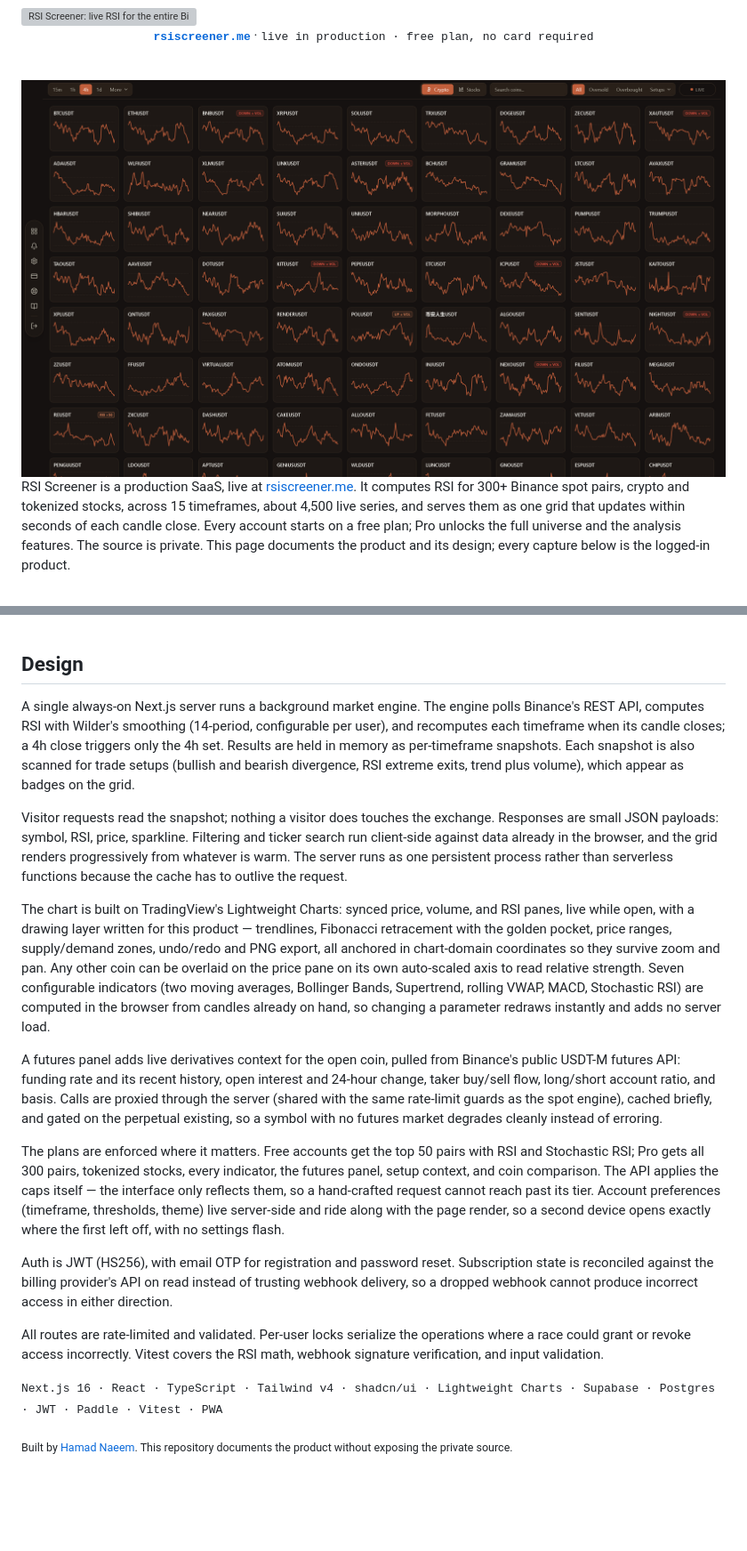
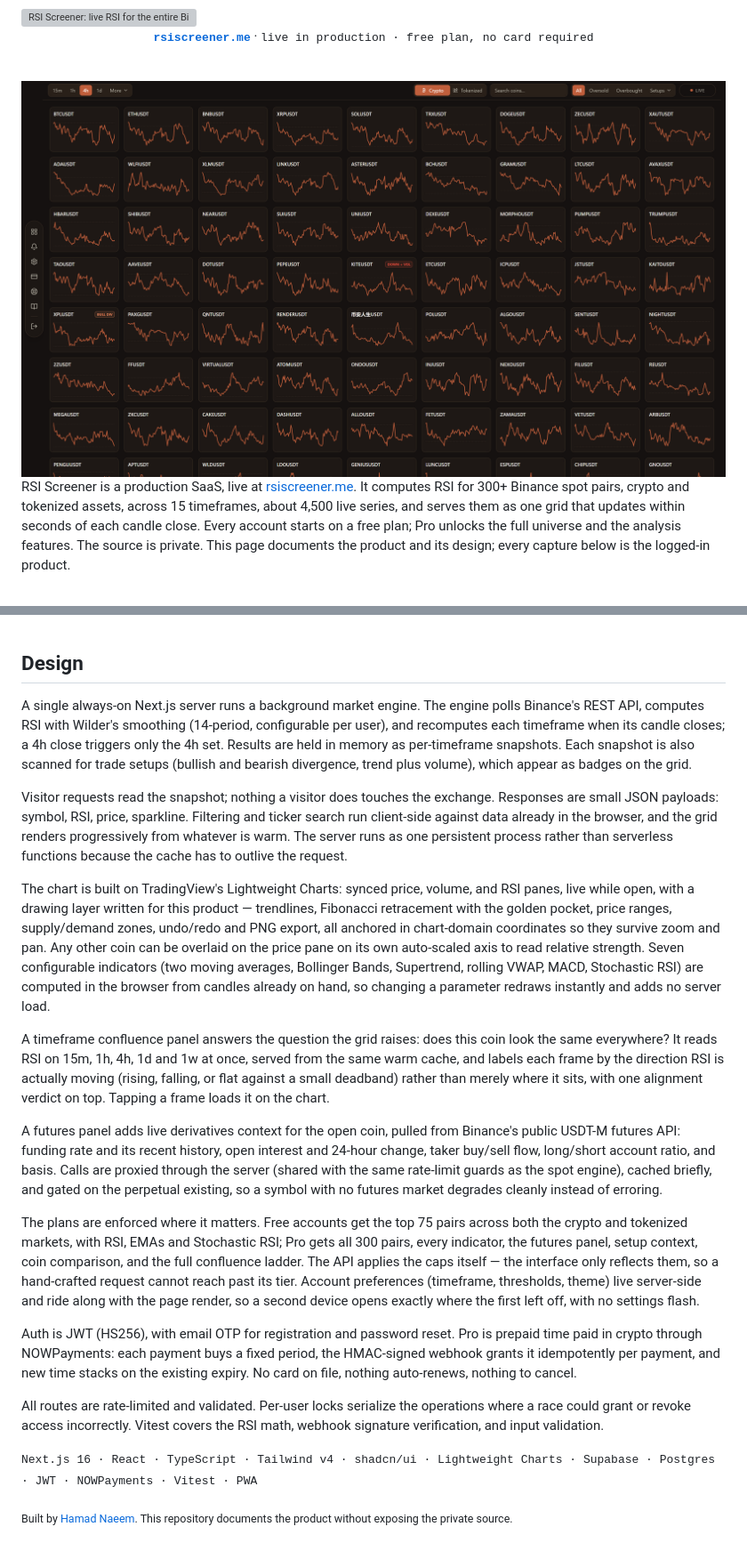
Before and after one commit to hamad-naeem/rsiscreener, a Markdown page: README.md, 2 parts joined by grey strips. Shown at 89% size. GitHub-like rendering; pictures changed too: assets/wall.png; blank space fills up the shorter version; grey boxes are pictures that could not be loaded.

```diff
--- a/README.md
+++ b/README.md
@@ -10,7 +10,7 @@
 
 <img src="assets/wall.png" alt="The live market wall: 300 pairs with RSI sparklines on the 4h timeframe" width="100%">
 
-RSI Screener is a production SaaS, live at [rsiscreener.me](https://rsiscreener.me). It computes RSI for 300+ Binance spot pairs, crypto and tokenized stocks, across 15 timeframes, about 4,500 live series, and serves them as one grid that updates within seconds of each candle close. Every account starts on a free plan; Pro unlocks the full universe and the analysis features. The source is private. This page documents the product and its design; every capture below is the logged-in product.
+RSI Screener is a production SaaS, live at [rsiscreener.me](https://rsiscreener.me). It computes RSI for 300+ Binance spot pairs, crypto and tokenized assets, across 15 timeframes, about 4,500 live series, and serves them as one grid that updates within seconds of each candle close. Every account starts on a free plan; Pro unlocks the full universe and the analysis features. The source is private. This page documents the product and its design; every capture below is the logged-in product.
 
 <br>
 
@@ -28,23 +29,25 @@ RSI Screener is a production SaaS, live at [rsiscreener.me](https://rsiscreener.
 
 ## Design
 
-A single always-on Next.js server runs a background market engine. The engine polls Binance's REST API, computes RSI with Wilder's smoothing (14-period, configurable per user), and recomputes each timeframe when its candle closes; a 4h close triggers only the 4h set. Results are held in memory as per-timeframe snapshots. Each snapshot is also scanned for trade setups (bullish and bearish divergence, RSI extreme exits, trend plus volume), which appear as badges on the grid.
+A single always-on Next.js server runs a background market engine. The engine polls Binance's REST API, computes RSI with Wilder's smoothing (14-period, configurable per user), and recomputes each timeframe when its candle closes; a 4h close triggers only the 4h set. Results are held in memory as per-timeframe snapshots. Each snapshot is also scanned for trade setups (bullish and bearish divergence, trend plus volume), which appear as badges on the grid.
 
 Visitor requests read the snapshot; nothing a visitor does touches the exchange. Responses are small JSON payloads: symbol, RSI, price, sparkline. Filtering and ticker search run client-side against data already in the browser, and the grid renders progressively from whatever is warm. The server runs as one persistent process rather than serverless functions because the cache has to outlive the request.
 
 The chart is built on TradingView's Lightweight Charts: synced price, volume, and RSI panes, live while open, with a drawing layer written for this product — trendlines, Fibonacci retracement with the golden pocket, price ranges, supply/demand zones, undo/redo and PNG export, all anchored in chart-domain coordinates so they survive zoom and pan. Any other coin can be overlaid on the price pane on its own auto-scaled axis to read relative strength. Seven configurable indicators (two moving averages, Bollinger Bands, Supertrend, rolling VWAP, MACD, Stochastic RSI) are computed in the browser from candles already on hand, so changing a parameter redraws instantly and adds no server load.
 
+A timeframe confluence panel answers the question the grid raises: does this coin look the same everywhere? It reads RSI on 15m, 1h, 4h, 1d and 1w at once, served from the same warm cache, and labels each frame by the direction RSI is actually moving (rising, falling, or flat against a small deadband) rather than merely where it sits, with one alignment verdict on top. Tapping a frame loads it on the chart.
+
 A futures panel adds live derivatives context for the open coin, pulled from Binance's public USDT-M futures API: funding rate and its recent history, open interest and 24-hour change, taker buy/sell flow, long/short account ratio, and basis. Calls are proxied through the server (shared with the same rate-limit guards as the spot engine), cached briefly, and gated on the perpetual existing, so a symbol with no futures market degrades cleanly instead of erroring.
 
-The plans are enforced where it matters. Free accounts get the top 50 pairs with RSI and Stochastic RSI; Pro gets all 300 pairs, tokenized stocks, every indicator, the futures panel, setup context, and coin comparison. The API applies the caps itself — the interface only reflects them, so a hand-crafted request cannot reach past its tier. Account preferences (timeframe, thresholds, theme) live server-side and ride along with the page render, so a second device opens exactly where the first left off, with no settings flash.
+The plans are enforced where it matters. Free accounts get the top 75 pairs across both the crypto and tokenized markets, with RSI, EMAs and Stochastic RSI; Pro gets all 300 pairs, every indicator, the futures panel, setup context, coin comparison, and the full confluence ladder. The API applies the caps itself — the interface only reflects them, so a hand-crafted request cannot reach past its tier. Account preferences (timeframe, thresholds, theme) live server-side and ride along with the page render, so a second device opens exactly where the first left off, with no settings flash.
 
-Auth is JWT (HS256), with email OTP for registration and password reset. Subscription state is reconciled against the billing provider's API on read instead of trusting webhook delivery, so a dropped webhook cannot produce incorrect access in either direction.
+Auth is JWT (HS256), with email OTP for registration and password reset. Pro is prepaid time paid in crypto through NOWPayments: each payment buys a fixed period, the HMAC-signed webhook grants it idempotently per payment, and new time stacks on the existing expiry. No card on file, nothing auto-renews, nothing to cancel.
 
 All routes are rate-limited and validated. Per-user locks serialize the operations where a race could grant or revoke access incorrectly. Vitest covers the RSI math, webhook signature verification, and input validation.
 
 
 
-<samp>Next.js 16 · React · TypeScript · Tailwind v4 · shadcn/ui · Lightweight Charts · Supabase · Postgres · JWT · Paddle · Vitest · PWA</samp>
+<samp>Next.js 16 · React · TypeScript · Tailwind v4 · shadcn/ui · Lightweight Charts · Supabase · Postgres · JWT · NOWPayments · Vitest · PWA</samp>
 
 <sub>Built by <a href="https://github.com/hamad-naeem">Hamad Naeem</a>. This repository documents the product without exposing the private source.</sub>
 
```
Also changed, not shown: other parts of README.md (+5 -4 lines), assets/confluence.png (added), assets/extremes.png.
